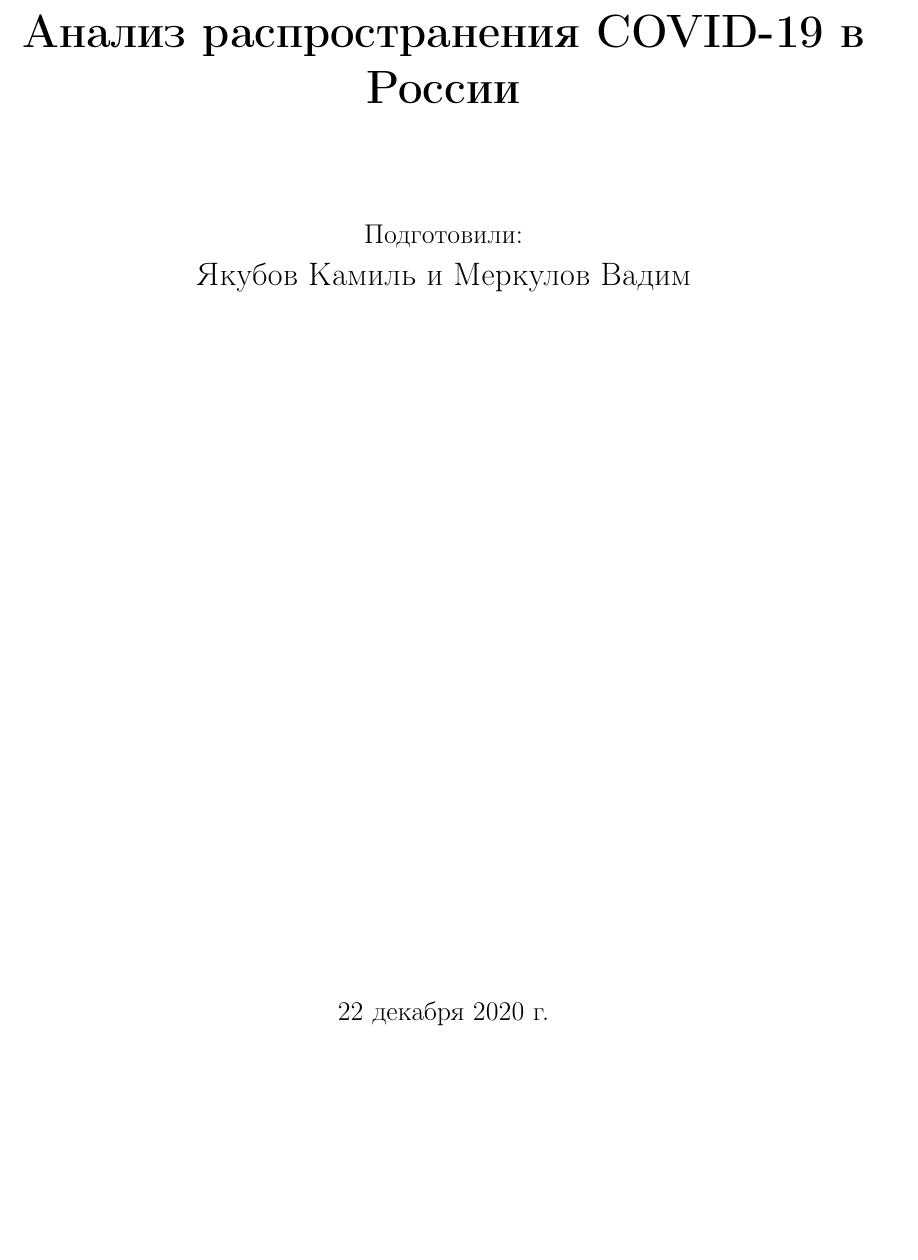
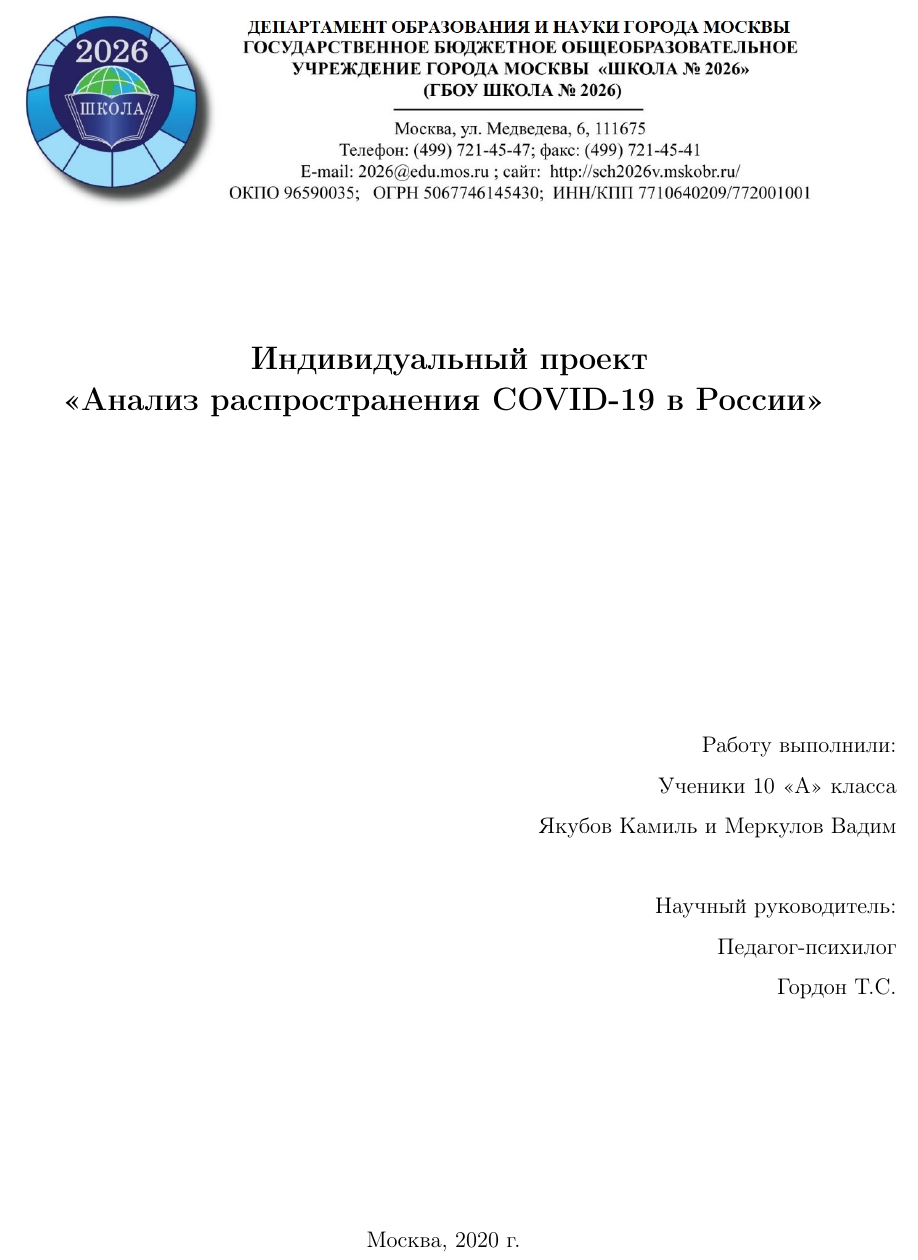
Before and after one commit to Kamil-Jan/covid-19-russia, a LaTeX document (pdf/paper.tex): part of page 1 of 12, cut at the place of the change, the shorter picture padded with empty space. Compiled offline with pdfLaTeX.

Commit message:
change title page style

```diff
--- a/pdf/paper.tex
+++ b/pdf/paper.tex
@@ -91,16 +91,29 @@
 
 \begin{document}
 \begin{titlepage}
-    \vspace*{5cm}
+    \vspace*{0.7cm}
     \begin{center}
+        \begin{figure}[h]
+            \includegraphics{../plots/title_page_school_logo.jpg}
+        \end{figure}
+        \vspace{1.5cm}
 
-        \huge{\textbf{\thetitle}}
+        \Large{\textbf{
+            Индивидуальный проект \\
+            \textquote{\thetitle}}
+        }
+    \end{center}
+    \vspace{5cm}
 
-        \vspace{2 cm}
-        \large
-        Подготовили:\\
-        \Large{\theauthor}
-        \vfill
-        \large
-        \thedate
+    \begin{flushright}
+        Работу выполнили:\\ \vspace{7pt}
+        Ученики 10 \textquote{А} класса\\ \vspace{7pt}
+        \theauthor\\ \vspace{1cm}
+        Научный руководитель:\\ \vspace{7pt}
+        Педагог-психилог\\ \vspace{7pt}
+        Гордон Т.С.
+    \end{flushright}
+    \vfill
+    \centering
+    Москва, {\the\year} г.
 
```
Also changed, not shown: plots/title_page_school_logo.jpg (added), pdf/paper.tex (1 more changed lines).
